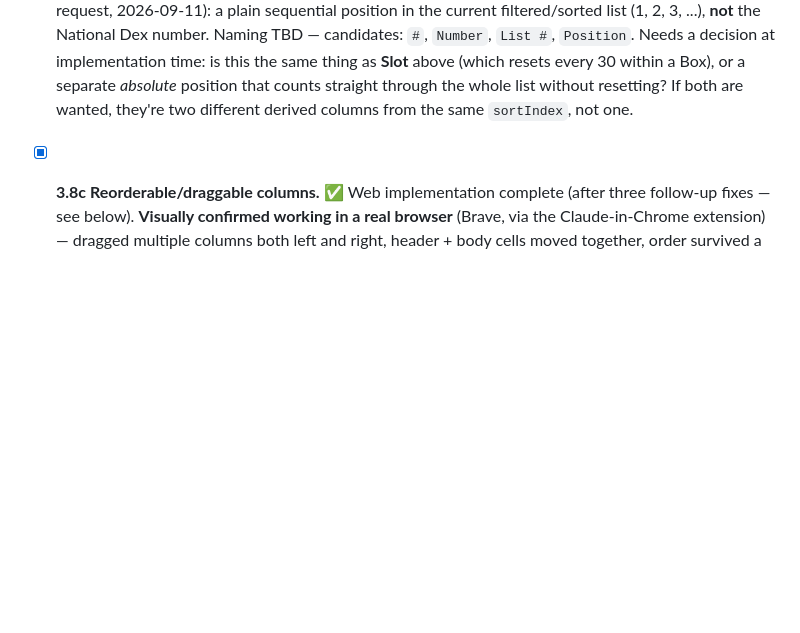
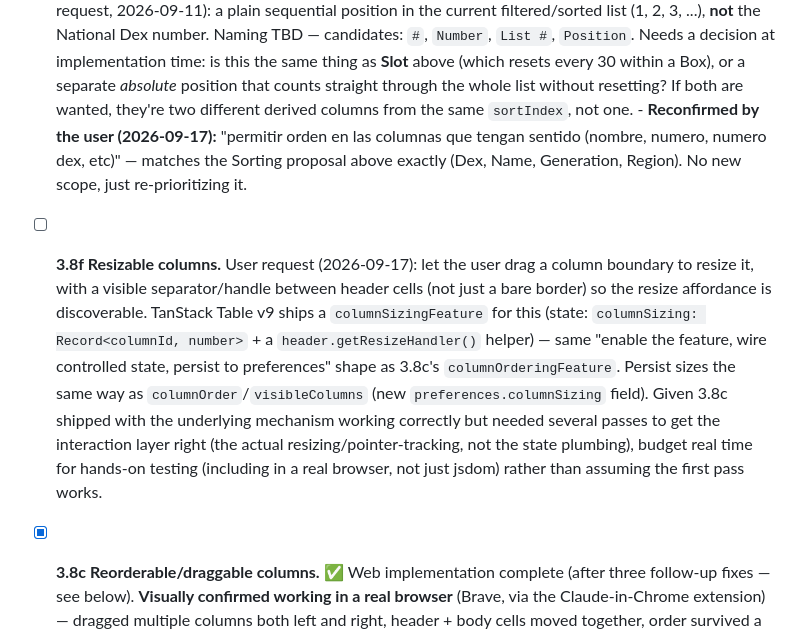
Before and after one commit to CModernel/living-dex-app, a Markdown page: TODO.md, the part around the change. Drawn GitHub-style; blank space fills up the shorter version.

Commit message:
Add 3.8f resizable columns, reconfirm 3.8b sorting request

```diff
--- a/TODO.md
+++ b/TODO.md
@@ -667,6 +667,20 @@ even if the `3.X` task order below does.
       separate *absolute* position that counts straight through the whole list without
       resetting? If both are wanted, they're two different derived columns from the same
       `sortIndex`, not one.
+      - **Reconfirmed by the user (2026-09-17):** "permitir orden en las columnas que tengan
+      sentido (nombre, numero, numero dex, etc)" — matches the Sorting proposal above exactly
+      (Dex, Name, Generation, Region). No new scope, just re-prioritizing it.
+
+- [ ] **3.8f Resizable columns.** User request (2026-09-17): let the user drag a column boundary
+      to resize it, with a visible separator/handle between header cells (not just a bare border)
+      so the resize affordance is discoverable. TanStack Table v9 ships a `columnSizingFeature`
+      for this (state: `columnSizing: Record<columnId, number>` + a `header.getResizeHandler()`
+      helper) — same "enable the feature, wire controlled state, persist to preferences" shape as
+      3.8c's `columnOrderingFeature`. Persist sizes the same way as `columnOrder`/`visibleColumns`
+      (new `preferences.columnSizing` field). Given 3.8c shipped with the underlying mechanism
+      working correctly but needed several passes to get the interaction layer right (the actual
+      resizing/pointer-tracking, not the state plumbing), budget real time for hands-on testing
+      (including in a real browser, not just jsdom) rather than assuming the first pass works.
 
 - [x] **3.8c Reorderable/draggable columns.** ✅ Web implementation complete (after three
       follow-up fixes — see below). **Visually confirmed working in a real browser** (Brave, via
```
